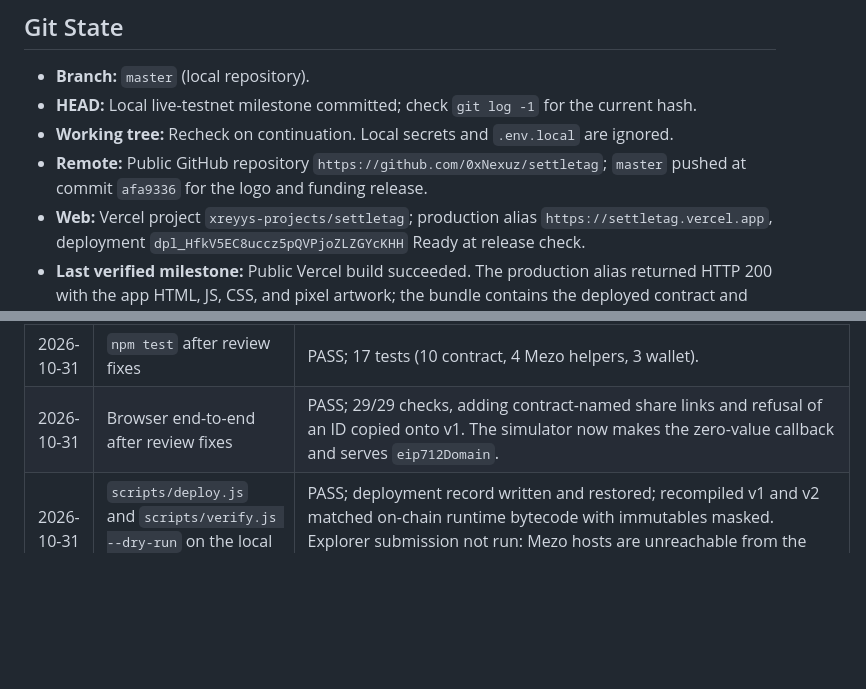
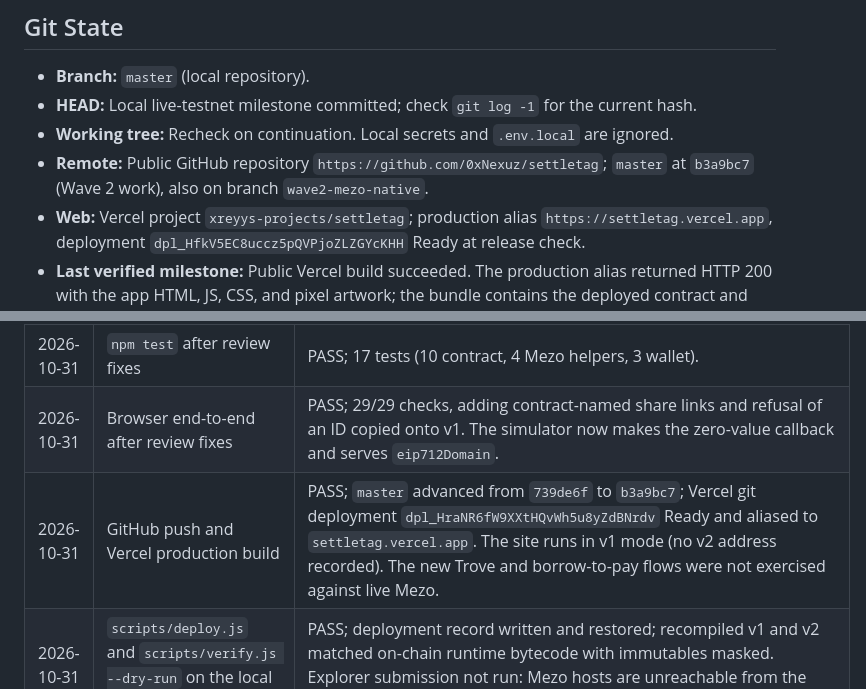
Before and after one commit to 0xNexuz/settletag, a Markdown page: docs/PROJECT_CONTEXT.md, 2 parts joined by grey strips. Rendered like a GitHub page; blank space fills up the shorter version.

Commit message:
Record Wave 2 push and production build

```diff
--- a/docs/PROJECT_CONTEXT.md
+++ b/docs/PROJECT_CONTEXT.md
@@ -14,7 +14,7 @@
 - **Branch:** `master` (local repository).
 - **HEAD:** Local live-testnet milestone committed; check `git log -1` for the current hash.
 - **Working tree:** Recheck on continuation. Local secrets and `.env.local` are ignored.
-- **Remote:** Public GitHub repository `https://github.com/0xNexuz/settletag`; `master` pushed at commit `afa9336` for the logo and funding release.
+- **Remote:** Public GitHub repository `https://github.com/0xNexuz/settletag`; `master` at `b3a9bc7` (Wave 2 work), also on branch `wave2-mezo-native`.
 - **Web:** Vercel project `xreyys-projects/settletag`; production alias `https://settletag.vercel.app`, deployment `dpl_HfkV5EC8uccz5pQVPjoZLZGYcKHH` Ready at release check.
 - **Last verified milestone:** Public Vercel build succeeded. The production alias returned HTTP 200 with the app HTML, JS, CSS, and pixel artwork; the bundle contains the deployed contract and MUSD addresses. The Mezo RPC returned chain ID 31611 and `Access-Control-Allow-Origin: *` for the production origin. The public paid-invoice URL subsequently loaded in the in-app browser and showed Paid, 1.0 MUSD, and the expected merchant and payer. Wallet and Faucet navigation also worked. Invoice and wallet screens were visually checked at 390 px width with no horizontal page overflow. New merchant signing flow remains unverified.
 
@@ -106,6 +106,7 @@
 | 2026-10-31 | Regression check for the zero-value callback | With the mock now making Mezo's callback, the trove-draw tests fail without `receive()` and pass with it. |
 | 2026-10-31 | `npm test` after review fixes | PASS; 17 tests (10 contract, 4 Mezo helpers, 3 wallet). |
 | 2026-10-31 | Browser end-to-end after review fixes | PASS; 29/29 checks, adding contract-named share links and refusal of an ID copied onto v1. The simulator now makes the zero-value callback and serves `eip712Domain`. |
+| 2026-10-31 | GitHub push and Vercel production build | PASS; `master` advanced from `739de6f` to `b3a9bc7`; Vercel git deployment `dpl_HraNR6fW9XXtHQvWh5u8yZdBNrdv` Ready and aliased to `settletag.vercel.app`. The site runs in v1 mode (no v2 address recorded). The new Trove and borrow-to-pay flows were not exercised against live Mezo. |
 | 2026-10-31 | `scripts/deploy.js` and `scripts/verify.js --dry-run` on the local simulator | PASS; deployment record written and restored; recompiled v1 and v2 matched on-chain runtime bytecode with immutables masked. Explorer submission not run: Mezo hosts are unreachable from the build environment. |
 | 2026-10-23 | Production favicon request via `vercel curl` | PASS; HTTP 200, `image/png`, 544483 bytes, security headers present. Direct local curl was blocked by Avast WebShield, so no direct-browser visual sign-off is claimed. |
 
```
